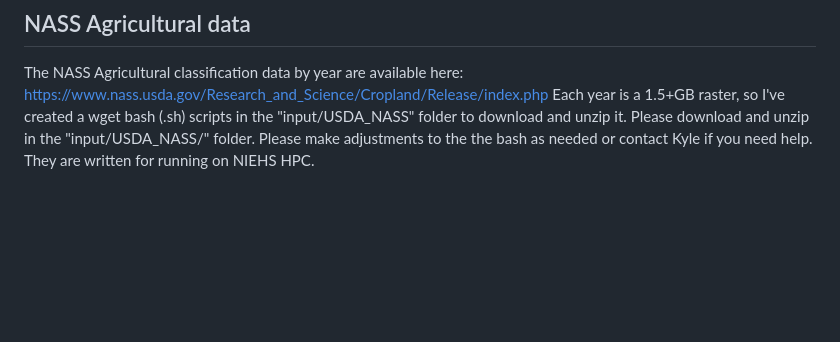
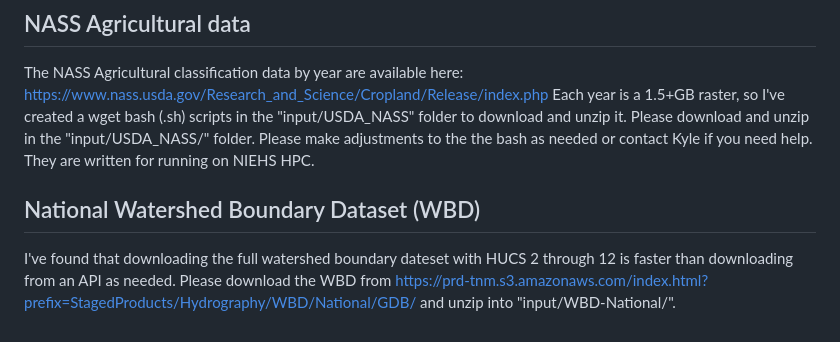
Before and after one commit to NIEHS/targets_PrestoGP, a Markdown page: README.md, the part around the change. Drawn GitHub-style; blank space fills up the shorter version.

```diff
--- a/README.md
+++ b/README.md
@@ -84,3 +84,7 @@ Functions are written using basic R files (.R) and scripts, or data analysis wor
 ## NASS Agricultural data
 The NASS Agricultural classification data by year are available here: https://www.nass.usda.gov/Research_and_Science/Cropland/Release/index.php
 Each year is a 1.5+GB raster, so I've created a wget bash (.sh) scripts in the "input/USDA_NASS" folder to download and unzip it. Please download and unzip in the "input/USDA_NASS/" folder. Please make adjustments to the the bash as needed or contact Kyle if you need help. They are written for running on NIEHS HPC.
+
+## National Watershed Boundary Dataset (WBD)
+I've found that downloading the full watershed boundary dateset with HUCS 2 through 12 is faster than downloading from an API as needed. Please download the WBD from https://prd-tnm.s3.amazonaws.com/index.html?prefix=StagedProducts/Hydrography/WBD/National/GDB/ and unzip into
+"input/WBD-National/".
```
